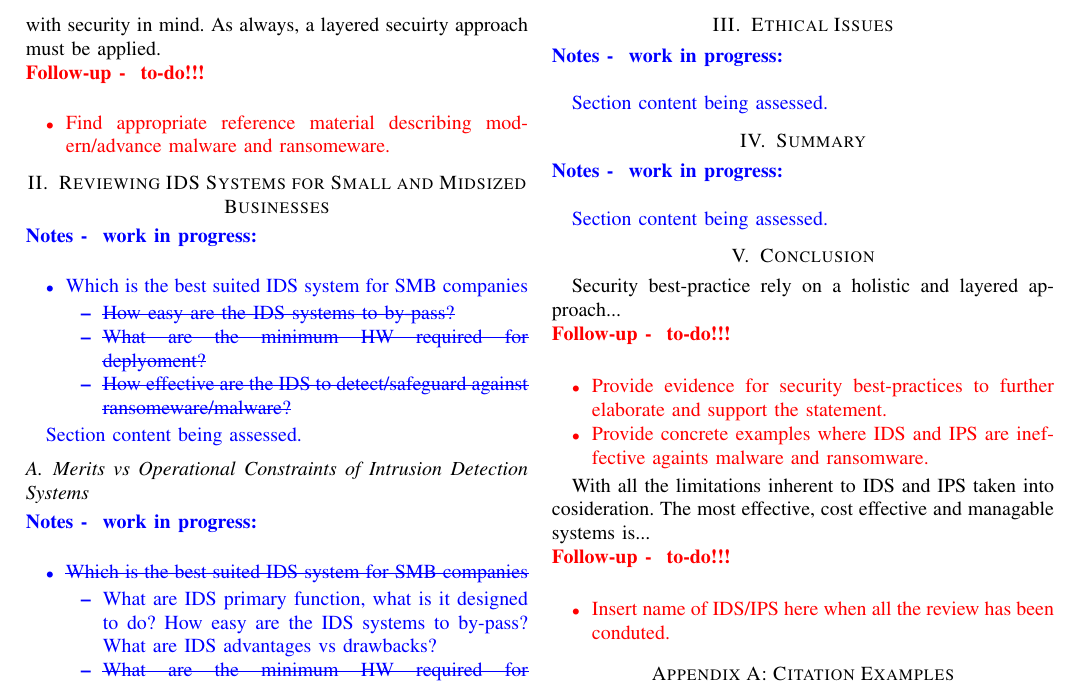
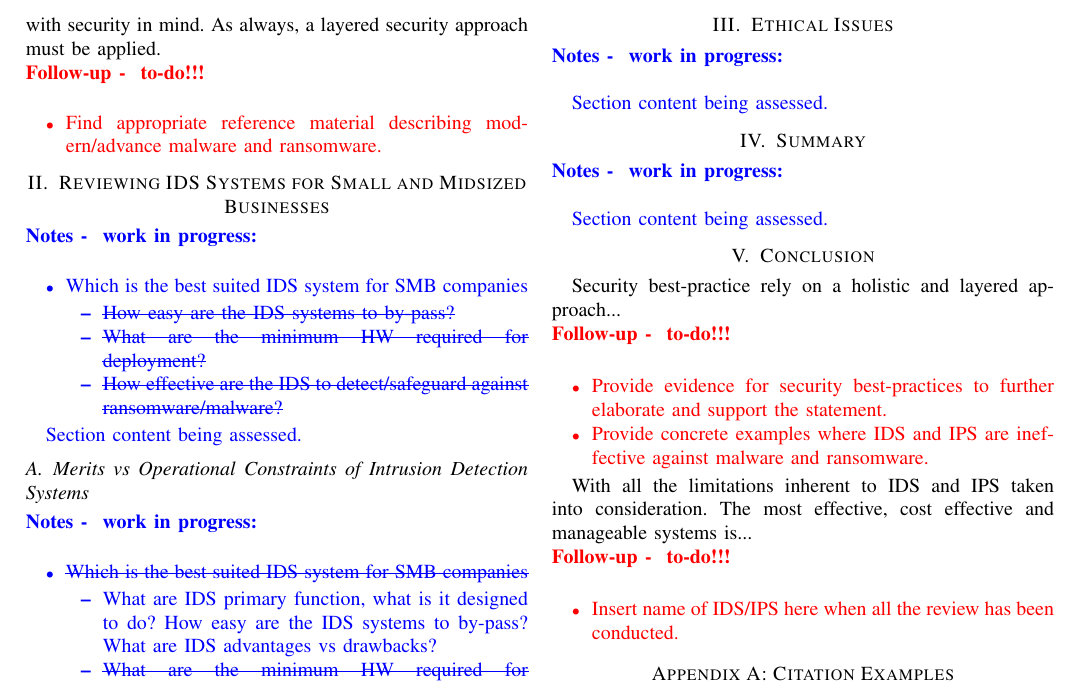
Before and after one commit to nesskisec/NUC-studio2-intrusion-detection-tools, a LaTeX paper (github_studio2/project_template/main.tex, which reads github_studio2/project_template/sections/conclusion.tex, github_studio2/project_template/sections/introduction.tex, github_studio2/project_template/sections/topic/subtopic1.tex): part of page 2 of 2, cut so that both start at the same text. Compiled offline with pdfLaTeX.

Commit message:
Spelling and other minor corrections - DPB

```diff
--- a/github_studio2/project_template/sections/conclusion.tex
+++ b/github_studio2/project_template/sections/conclusion.tex
@@ -3,14 +3,14 @@ Security best-practice rely on a holistic and layered approach...
 \begin{followup}[to-do]
     \begin{itemize}
         \item Provide evidence for security best-practices to further elaborate and support the statement.
-        \item Provide concrete examples where IDS and IPS are ineffective againts malware and ransomware.
+        \item Provide concrete examples where IDS and IPS are ineffective against malware and ransomware.
     \end{itemize}
 \end{followup}
 
-With all the limitations inherent to IDS and IPS taken into cosideration. The most effective, cost effective and managable systems is...
+With all the limitations inherent to IDS and IPS taken into consideration. The most effective, cost effective and manageable systems is...
 
 \begin{followup}[to-do]
     \begin{itemize}
-        \item Insert name of IDS/IPS here when all the review has been conduted.
+        \item Insert name of IDS/IPS here when all the review has been conducted.
     \end{itemize}
 \end{followup}
--- a/github_studio2/project_template/sections/introduction.tex
+++ b/github_studio2/project_template/sections/introduction.tex
@@ -22,11 +22,11 @@ SIEMs' are typically deployed in larger Enterprise IT environments. SIEMs takes
 
 \subsection{Addressing SMBs' most prevalent network threat with IDS/IPS}
 
-IDS and IPS has a significant drawback against the primary network threat SMBs are facing today; namely malware and Ransomware, as identified in the Norsis \cite{Norsis2021} threat report for 2021. IDS and IPS main function is to detect, alert and prevent threats that are traversing the network. Malware and ransomware on the other hand are resident on a host. Malware and ransomware are also designed to be as stealthy as possible while at rest on the host and when initiating communication on the network. They apply various techniques to obfuscate their existance on the host. And they can piggy-back on trusted network sessions. While the binary signatures detection tools use to identify them on delivery are rendered unusable with a simple recompilation or more advanced polymophic coding techniques. Therefore it is crucial that IDS and IPS are deployed together with other security tools and systems to be able to maximize its utilization. Larger network may also benefit from properly segmented and architecturally designed with security in mind. As always, a layered secuirty approach must be applied.
+IDS and IPS has a significant drawback against the primary network threat SMBs are facing today; namely malware and Ransomware, as identified in the Norsis \cite{Norsis2021} threat report for 2021. IDS and IPS main function is to detect, alert and prevent threats that are traversing the network. Malware and ransomware on the other hand are resident on a host. Malware and ransomware are also designed to be as stealthy as possible while at rest on the host and when initiating communication on the network. They apply various techniques to obfuscate their existence on the host. And they can piggy-back on trusted network sessions. While the binary signatures detection tools use to identify them on delivery are rendered unusable with a simple recompilation or more advanced polymorphic coding techniques. Therefore it is crucial that IDS and IPS are deployed together with other security tools and systems to be able to maximize its utilization. Larger network may also benefit from properly segmented and architecturally designed with security in mind. As always, a layered security approach must be applied.
 
 \begin{followup}[to-do]
     \begin{itemize}
-        \item Find appropriate reference material describing modern/advance malware and ransomeware.
+        \item Find appropriate reference material describing modern/advance malware and ransomware.
     \end{itemize}
 
 \end{followup}
--- a/github_studio2/project_template/sections/topic/subtopic1.tex
+++ b/github_studio2/project_template/sections/topic/subtopic1.tex
@@ -5,8 +5,8 @@
         \item \sout{Which is the best suited IDS system for SMB companies}
         \begin{itemize}
             \item What are IDS primary function, what is it designed to do? How easy are the IDS systems to by-pass? What are IDS advantages vs drawbacks?
-            \item \sout{What are the minimum HW required for deplyoment?}
-            \item \sout{How effective are the IDS to detect/safeguard against ransomeware/malware?}
+            \item \sout{What are the minimum HW required for deployment?}
+            \item \sout{How effective are the IDS to detect/safeguard against ransomware/malware?}
         \end{itemize}
 
     \end{itemize}
--- a/github_studio2/project_template/sections/topic/topic.tex
+++ b/github_studio2/project_template/sections/topic/topic.tex
@@ -4,8 +4,8 @@
         \item Which is the best suited IDS system for SMB companies
         \begin{itemize}
             \item \sout{How easy are the IDS systems to by-pass?}
-            \item \sout{What are the minimum HW required for deplyoment?}
-            \item \sout{How effective are the IDS to detect/safeguard against ransomeware/malware?}
+            \item \sout{What are the minimum HW required for deployment?}
+            \item \sout{How effective are the IDS to detect/safeguard against ransomware/malware?}
         \end{itemize}
 
     \end{itemize}
```
Also changed, not shown: github_studio2/project_template/sections/abstract.tex (+2 -2 lines), github_studio2/project_template/sections/topic/subtopic2.tex (+2 -2 lines), github_studio2/project_template/sections/topic/subtopic3.tex (+2 -2 lines), github_studio2/project_template/main.pdf, github_studio2/project_template/sections/introduction.tex (6 more changed lines), 3 other files.
